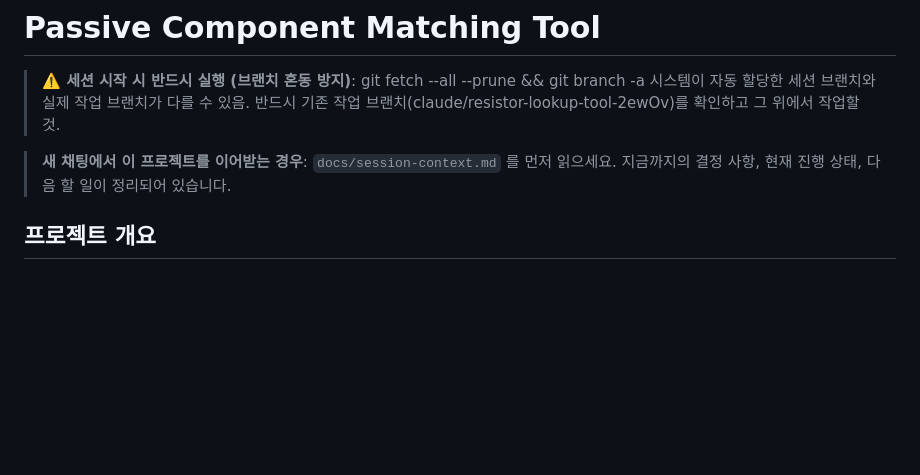
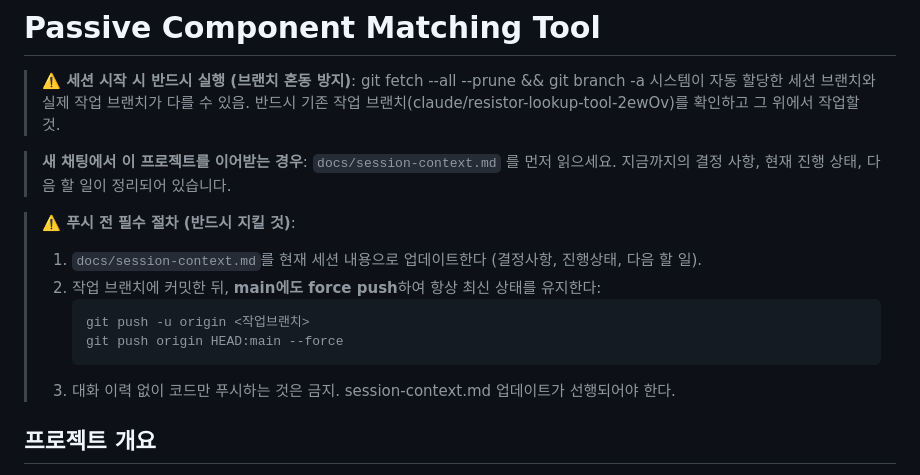
Before and after one commit to h0912w/Passive_component_matching, a Markdown page: CLAUDE.md, the part around the change. Rendered like a GitHub page; blank space fills up the shorter version.

Commit message:
CLAUDE.md: 푸시 전 필수 절차 추가 (session-context 업데이트 + main force push 규칙)

````diff
--- a/CLAUDE.md
+++ b/CLAUDE.md
@@ -8,6 +8,15 @@
 
 > **새 채팅에서 이 프로젝트를 이어받는 경우**:
 > `docs/session-context.md` 를 먼저 읽으세요. 지금까지의 결정 사항, 현재 진행 상태, 다음 할 일이 정리되어 있습니다.
+
+> **⚠️ 푸시 전 필수 절차 (반드시 지킬 것)**:
+> 1. `docs/session-context.md`를 현재 세션 내용으로 업데이트한다 (결정사항, 진행상태, 다음 할 일).
+> 2. 작업 브랜치에 커밋한 뒤, **main에도 force push**하여 항상 최신 상태를 유지한다:
+>    ```
+>    git push -u origin <작업브랜치>
+>    git push origin HEAD:main --force
+>    ```
+> 3. 대화 이력 없이 코드만 푸시하는 것은 금지. session-context.md 업데이트가 선행되어야 한다.
 
 ## 프로젝트 개요
 회로 설계 시 저항 Value값(예: `1k 1005 5%`)을 입력하면 Mouser API를 통해 실제 구매 가능한 부품을 자동 매칭하는 도구.
````
